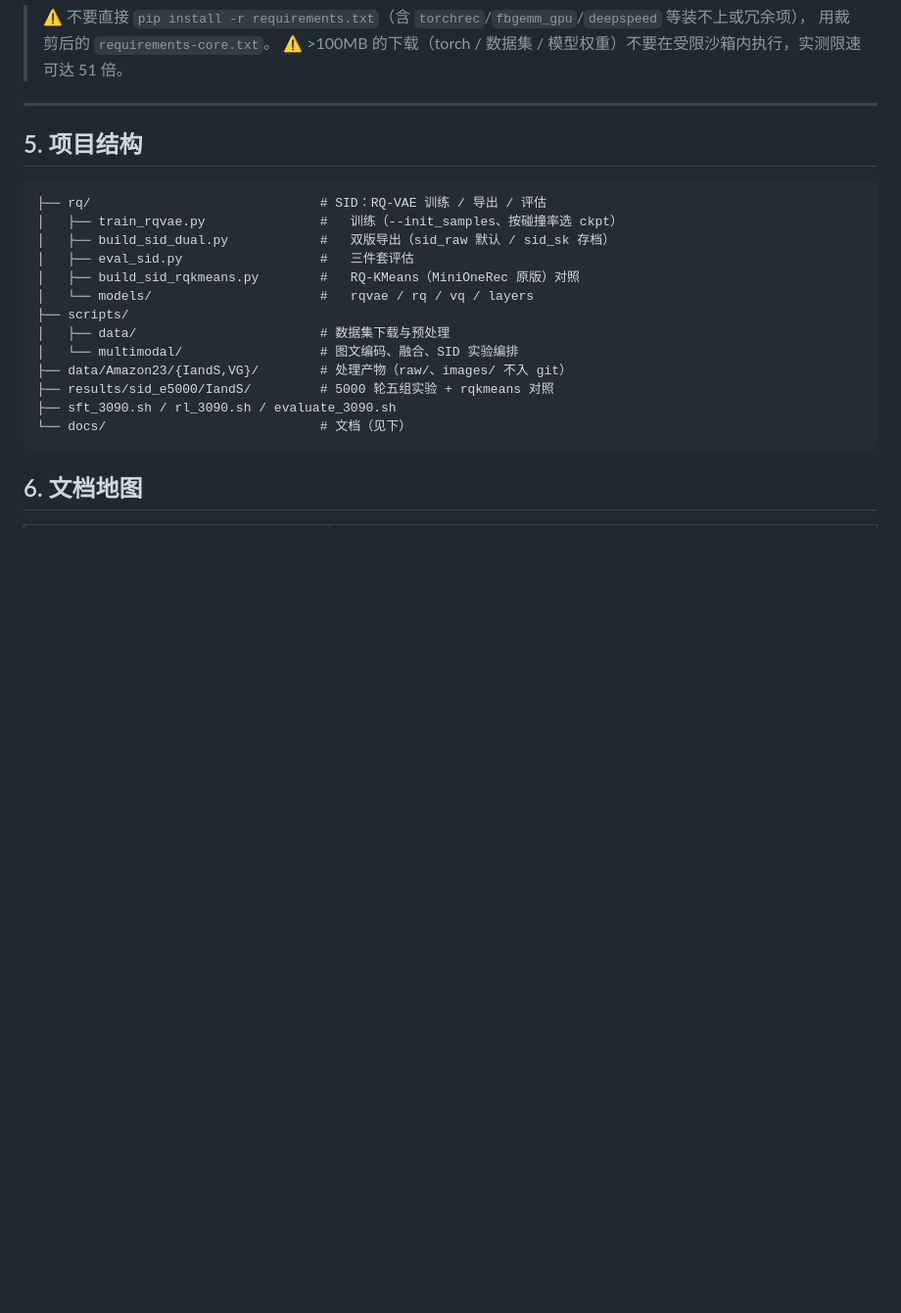
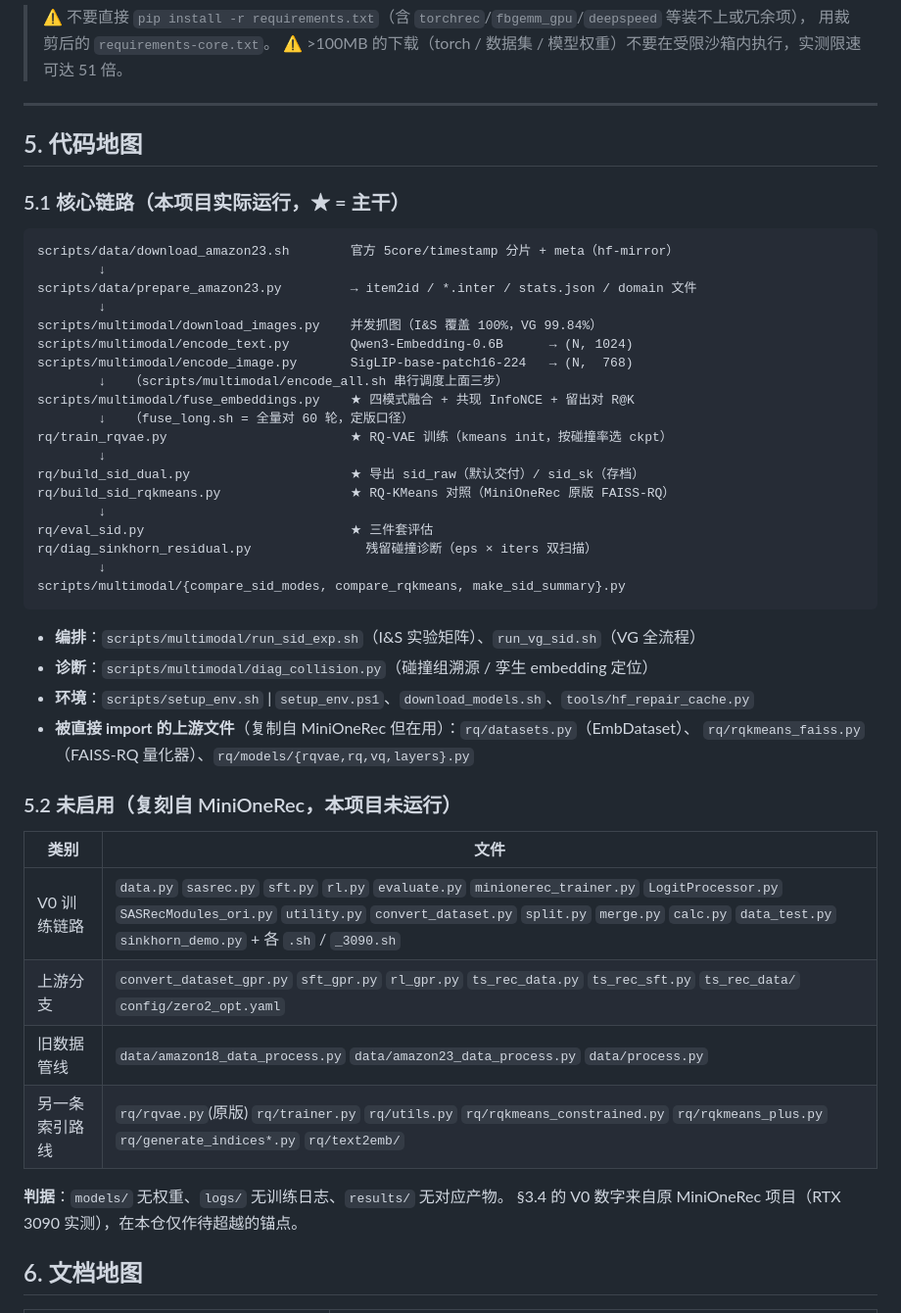
Before and after one commit to TangPeng7477/GenRetrieval, a Markdown page: README.md, the part around one of its changes. Shown at 98% size. Drawn GitHub-style; blank space fills up the shorter version.

Commit message:
docs: README add code map (used vs unused) and clarify SID ablation variables/cost

````diff
--- a/README.md
+++ b/README.md
@@ -163,23 +181,49 @@ MODEL_PATH=./outputs/sft_IandS_3090/final_checkpoint bash evaluate_3090.sh
 
 ---
 
-## 5. 项目结构
+## 5. 代码地图
+
+### 5.1 核心链路（本项目实际运行，★ = 主干）
 
 ```
-├── rq/                              # SID：RQ-VAE 训练 / 导出 / 评估
-│   ├── train_rqvae.py               #   训练（--init_samples、按碰撞率选 ckpt）
-│   ├── build_sid_dual.py            #   双版导出（sid_raw 默认 / sid_sk 存档）
-│   ├── eval_sid.py                  #   三件套评估
-│   ├── build_sid_rqkmeans.py        #   RQ-KMeans（MiniOneRec 原版）对照
-│   └── models/                      #   rqvae / rq / vq / layers
-├── scripts/
-│   ├── data/                        # 数据集下载与预处理
-│   └── multimodal/                  # 图文编码、融合、SID 实验编排
-├── data/Amazon23/{IandS,VG}/        # 处理产物（raw/、images/ 不入 git）
-├── results/sid_e5000/IandS/         # 5000 轮五组实验 + rqkmeans 对照
-├── sft_3090.sh / rl_3090.sh / evaluate_3090.sh
-└── docs/                            # 文档（见下）
+scripts/data/download_amazon23.sh        官方 5core/timestamp 分片 + meta（hf-mirror）
+        ↓
+scripts/data/prepare_amazon23.py         → item2id / *.inter / stats.json / domain 文件
+        ↓
+scripts/multimodal/download_images.py    并发抓图（I&S 覆盖 100%，VG 99.84%）
+scripts/multimodal/encode_text.py        Qwen3-Embedding-0.6B      → (N, 1024)
+scripts/multimodal/encode_image.py       SigLIP-base-patch16-224   → (N,  768)
+        ↓   （scripts/multimodal/encode_all.sh 串行调度上面三步）
+scripts/multimodal/fuse_embeddings.py    ★ 四模式融合 + 共现 InfoNCE + 留出对 R@K
+        ↓   （fuse_long.sh = 全量对 60 轮，定版口径）
+rq/train_rqvae.py                        ★ RQ-VAE 训练（kmeans init，按碰撞率选 ckpt）
+        ↓
+rq/build_sid_dual.py                     ★ 导出 sid_raw（默认交付）/ sid_sk（存档）
+rq/build_sid_rqkmeans.py                 ★ RQ-KMeans 对照（MiniOneRec 原版 FAISS-RQ）
+        ↓
+rq/eval_sid.py                           ★ 三件套评估
+rq/diag_sinkhorn_residual.py               残留碰撞诊断（eps × iters 双扫描）
+        ↓
+scripts/multimodal/{compare_sid_modes, compare_rqkmeans, make_sid_summary}.py
 ```
+
+- **编排**：`scripts/multimodal/run_sid_exp.sh`（I&S 实验矩阵）、`run_vg_sid.sh`（VG 全流程）
+- **诊断**：`scripts/multimodal/diag_collision.py`（碰撞组溯源 / 孪生 embedding 定位）
+- **环境**：`scripts/setup_env.sh` | `setup_env.ps1`、`download_models.sh`、`tools/hf_repair_cache.py`
+- **被直接 import 的上游文件**（复制自 MiniOneRec 但在用）：`rq/datasets.py`（EmbDataset）、
+  `rq/rqkmeans_faiss.py`（FAISS-RQ 量化器）、`rq/models/{rqvae,rq,vq,layers}.py`
+
+### 5.2 未启用（复刻自 MiniOneRec，本项目未运行）
+
+| 类别 | 文件 |
+|---|---|
+| V0 训练链路 | `data.py` `sasrec.py` `sft.py` `rl.py` `evaluate.py` `minionerec_trainer.py` `LogitProcessor.py` `SASRecModules_ori.py` `utility.py` `convert_dataset.py` `split.py` `merge.py` `calc.py` `data_test.py` `sinkhorn_demo.py` + 各 `.sh` / `_3090.sh` |
+| 上游分支 | `convert_dataset_gpr.py` `sft_gpr.py` `rl_gpr.py` `ts_rec_data.py` `ts_rec_sft.py` `ts_rec_data/` `config/zero2_opt.yaml` |
+| 旧数据管线 | `data/amazon18_data_process.py` `data/amazon23_data_process.py` `data/process.py` |
+| 另一条索引路线 | `rq/rqvae.py`(原版) `rq/trainer.py` `rq/utils.py` `rq/rqkmeans_constrained.py` `rq/rqkmeans_plus.py` `rq/generate_indices*.py` `rq/text2emb/` |
+
+**判据**：`models/` 无权重、`logs/` 无训练日志、`results/` 无对应产物。
+§3.4 的 V0 数字来自原 MiniOneRec 项目（RTX 3090 实测），在本仓仅作待超越的锚点。
 
 ## 6. 文档地图
 
````
Also changed, not shown: other parts of README.md (+28 -10 lines).
